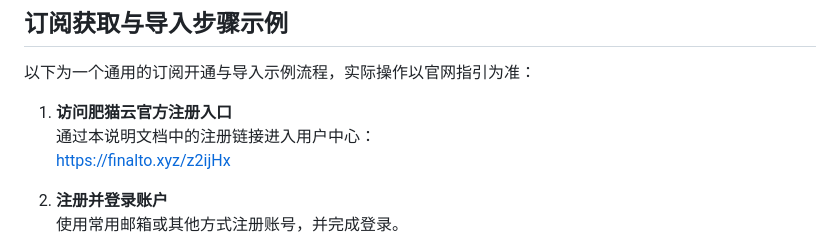
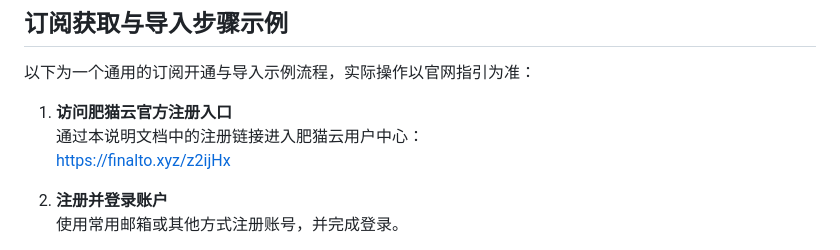
Before and after one commit to jichangbaike/fatcatcloud, a Markdown page: README.md, the part around the change. Rendered like a GitHub page.

Commit message:
Update README.md
修改肥猫云文档描述

```diff
--- a/README.md
+++ b/README.md
@@ -109,7 +109,7 @@
 以下为一个通用的订阅开通与导入示例流程，实际操作以官网指引为准：
 
 1. **访问肥猫云官方注册入口**
-   通过本说明文档中的注册链接进入用户中心：
+   通过本说明文档中的注册链接进入肥猫云用户中心：
    [https://finalto.xyz/z2ijHx](https://finalto.xyz/z2ijHx)
 
 2. **注册并登录账户**
```
